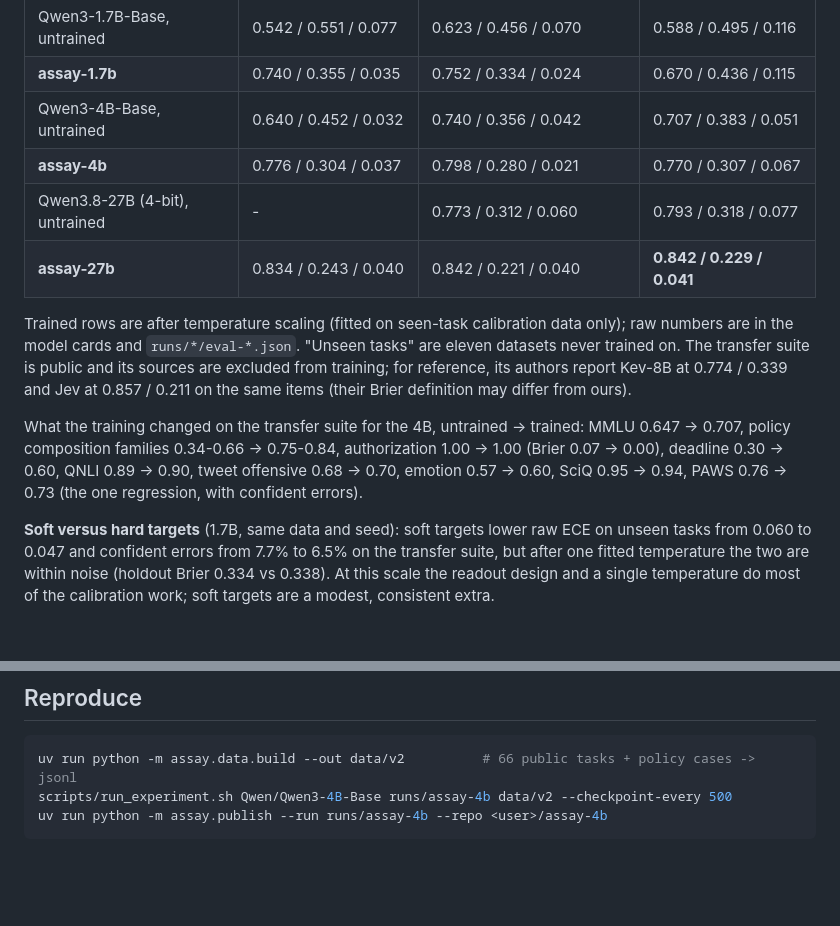
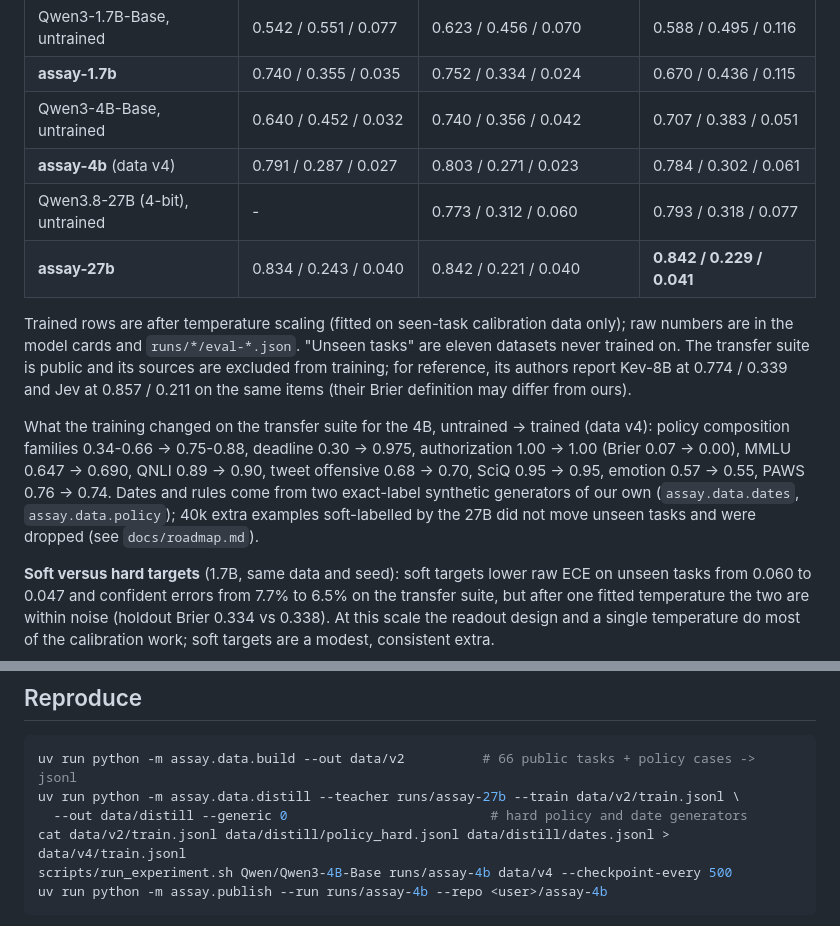
Before and after one commit to bgokden/assay, a Markdown page: README.md, 2 parts joined by grey strips. Drawn GitHub-style; blank space fills up the shorter version.

Commit message:
Publish the data-v4 4B; record v3/v4 results

````diff
--- a/README.md
+++ b/README.md
@@ -91,7 +91,7 @@ head and model card in each repository). Cells are accuracy / Brier / ECE, singl
 | Qwen3-1.7B-Base, untrained | 0.542 / 0.551 / 0.077 | 0.623 / 0.456 / 0.070 | 0.588 / 0.495 / 0.116 |
 | **assay-1.7b** | 0.740 / 0.355 / 0.035 | 0.752 / 0.334 / 0.024 | 0.670 / 0.436 / 0.115 |
 | Qwen3-4B-Base, untrained | 0.640 / 0.452 / 0.032 | 0.740 / 0.356 / 0.042 | 0.707 / 0.383 / 0.051 |
-| **assay-4b** | 0.776 / 0.304 / 0.037 | 0.798 / 0.280 / 0.021 | 0.770 / 0.307 / 0.067 |
+| **assay-4b** (data v4) | 0.791 / 0.287 / 0.027 | 0.803 / 0.271 / 0.023 | 0.784 / 0.302 / 0.061 |
 | Qwen3.8-27B (4-bit), untrained | - | 0.773 / 0.312 / 0.060 | 0.793 / 0.318 / 0.077 |
 | **assay-27b** | 0.834 / 0.243 / 0.040 | 0.842 / 0.221 / 0.040 | **0.842 / 0.229 / 0.041** |
 
@@ -101,10 +101,13 @@ never trained on. The transfer suite is public and its sources are excluded from
 reference, its authors report Kev-8B at 0.774 / 0.339 and Jev at 0.857 / 0.211 on the same
 items (their Brier definition may differ from ours).
 
-What the training changed on the transfer suite for the 4B, untrained -> trained: MMLU 0.647 ->
-0.707, policy composition families 0.34-0.66 -> 0.75-0.84, authorization 1.00 -> 1.00 (Brier
-0.07 -> 0.00), deadline 0.30 -> 0.60, QNLI 0.89 -> 0.90, tweet offensive 0.68 -> 0.70, emotion
-0.57 -> 0.60, SciQ 0.95 -> 0.94, PAWS 0.76 -> 0.73 (the one regression, with confident errors).
+What the training changed on the transfer suite for the 4B, untrained -> trained (data v4):
+policy composition families 0.34-0.66 -> 0.75-0.88, deadline 0.30 -> 0.975, authorization
+1.00 -> 1.00 (Brier 0.07 -> 0.00), MMLU 0.647 -> 0.690, QNLI 0.89 -> 0.90, tweet offensive
+0.68 -> 0.70, SciQ 0.95 -> 0.95, emotion 0.57 -> 0.55, PAWS 0.76 -> 0.74. Dates and rules come
+from two exact-label synthetic generators of our own (`assay.data.dates`, `assay.data.policy`);
+40k extra examples soft-labelled by the 27B did not move unseen tasks and were dropped
+(see `docs/roadmap.md`).
 
 **Soft versus hard targets** (1.7B, same data and seed): soft targets lower raw ECE on unseen
 tasks from 0.060 to 0.047 and confident errors from 7.7% to 6.5% on the transfer suite, but
@@ -143,7 +146,10 @@ curl -s localhost:8000/v1/decide -H 'content-type: application/json' -d '{
 
 ```bash
 uv run python -m assay.data.build --out data/v2          # 66 public tasks + policy cases -> jsonl
-scripts/run_experiment.sh Qwen/Qwen3-4B-Base runs/assay-4b data/v2 --checkpoint-every 500
+uv run python -m assay.data.distill --teacher runs/assay-27b --train data/v2/train.jsonl \
+  --out data/distill --generic 0                          # hard policy and date generators
+cat data/v2/train.jsonl data/distill/policy_hard.jsonl data/distill/dates.jsonl > data/v4/train.jsonl
+scripts/run_experiment.sh Qwen/Qwen3-4B-Base runs/assay-4b data/v4 --checkpoint-every 500
 uv run python -m assay.publish --run runs/assay-4b --repo <user>/assay-4b
 ```
 
````
Also changed, not shown: docs/roadmap.md (+5 -2 lines).
